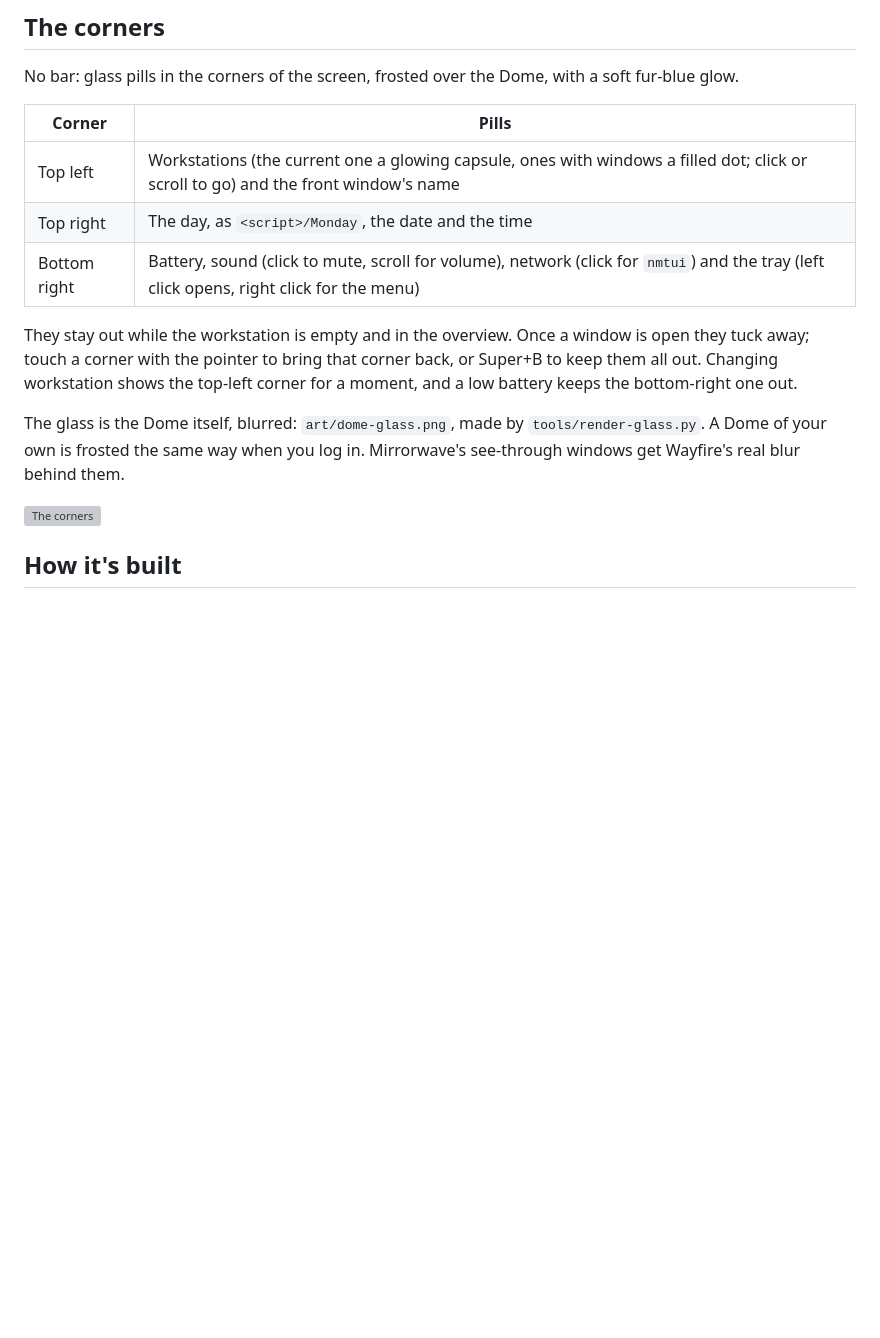
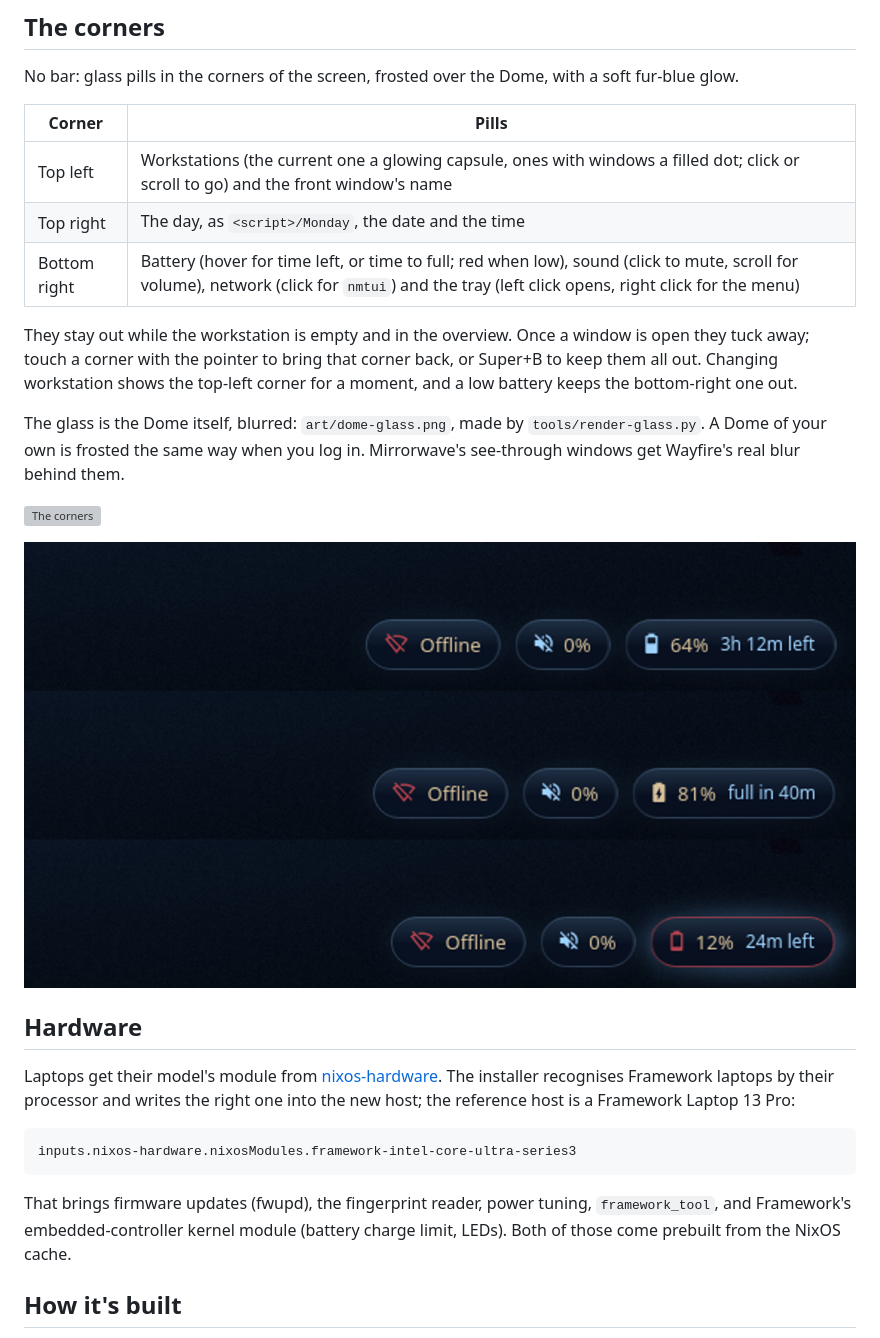
Before and after one commit to factionparadox/0SpaceLinux, a Markdown page: README.md, the part around the change. GitHub-like rendering; pictures changed too: docs/battery.png (added); blank space fills up the shorter version; grey boxes are pictures that could not be loaded.

Commit message:
Framework hardware via nixos-hardware; battery pill shows time left
nixos-hardware joins the flake (following our nixpkgs). The reference host
imports framework-intel-core-ultra-series3 (Laptop 13 Pro), and the installer
recognises Framework laptops by processor and writes the matching module into
the new host; the ISO carries nixos-hardware like the other inputs. The
battery pill shows time left or time to full on hover and marks charging in
fur tan.

Co-Authored-By: Claude Opus 5.5 <noreply@anthropic.com>
Claude-Session: https://claude.ai/code/session_011dUntPzwWpAttCTz3XkaVS

````diff
--- a/README.md
+++ b/README.md
@@ -105,7 +105,7 @@ with a soft fur-blue glow.
 |---|---|
 | Top left | Workstations (the current one a glowing capsule, ones with windows a filled dot; click or scroll to go) and the front window's name |
 | Top right | The day, as `<script>/Monday`, the date and the time |
-| Bottom right | Battery, sound (click to mute, scroll for volume), network (click for `nmtui`) and the tray (left click opens, right click for the menu) |
+| Bottom right | Battery (hover for time left, or time to full; red when low), sound (click to mute, scroll for volume), network (click for `nmtui`) and the tray (left click opens, right click for the menu) |
 
 They stay out while the workstation is empty and in the overview. Once a
 window is open they tuck away; touch a corner with the pointer to bring
@@ -118,6 +118,23 @@ The glass is the Dome itself, blurred: `art/dome-glass.png`, made by
 log in. Mirrorwave's see-through windows get Wayfire's real blur behind them.
 
 ![The corners](docs/corners.png)
+
+![The battery pill: normal, charging, low](docs/battery.png)
+
+## Hardware
+
+Laptops get their model's module from
+[nixos-hardware](https://github.com/NixOS/nixos-hardware). The installer
+recognises Framework laptops by their processor and writes the right one
+into the new host; the reference host is a Framework Laptop 13 Pro:
+
+```nix
+inputs.nixos-hardware.nixosModules.framework-intel-core-ultra-series3
+```
+
+That brings firmware updates (fwupd), the fingerprint reader, power tuning,
+`framework_tool`, and Framework's embedded-controller kernel module (battery
+charge limit, LEDs). Both of those come prebuilt from the NixOS cache.
 
 ## How it's built
 
````
Also changed, not shown: 6 other files.
